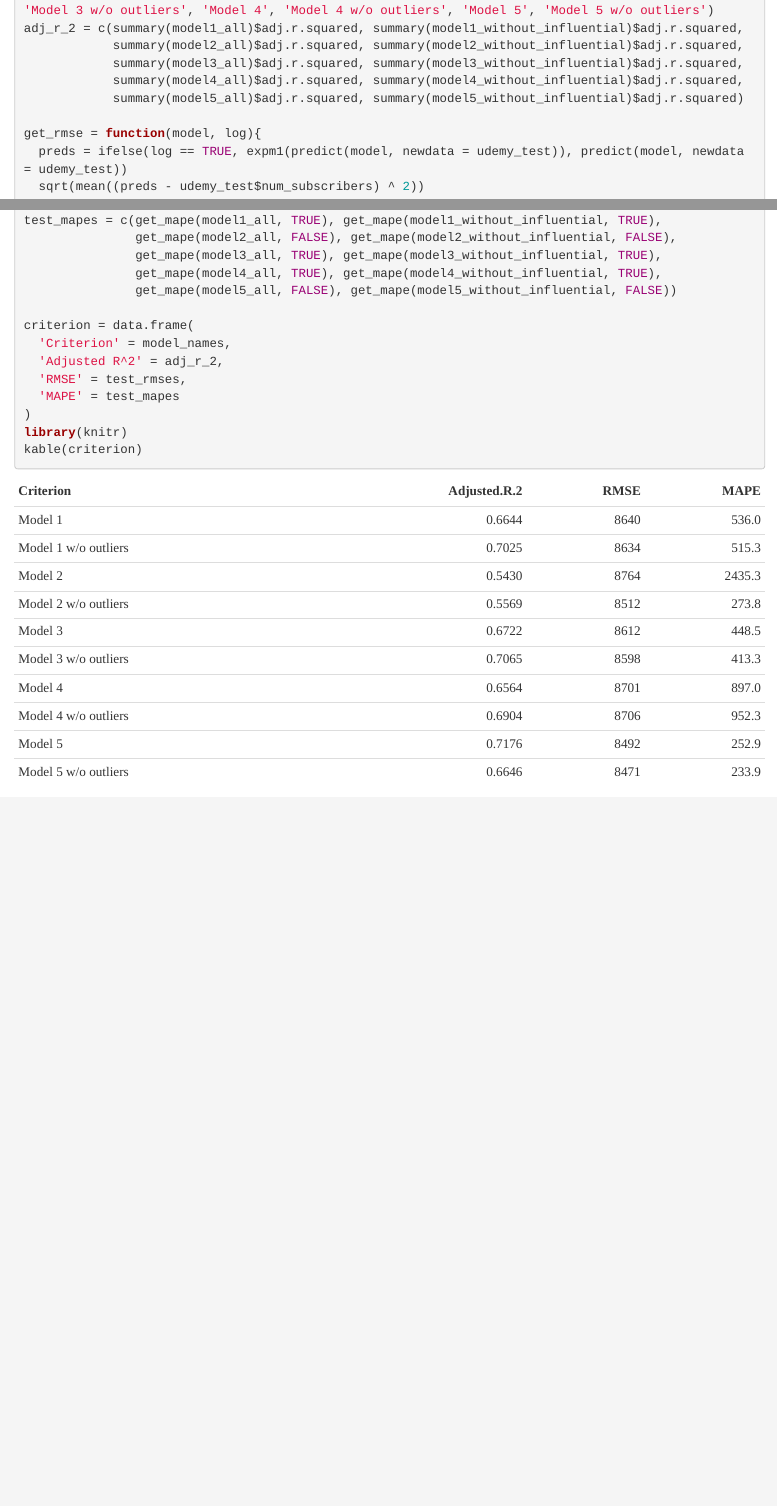
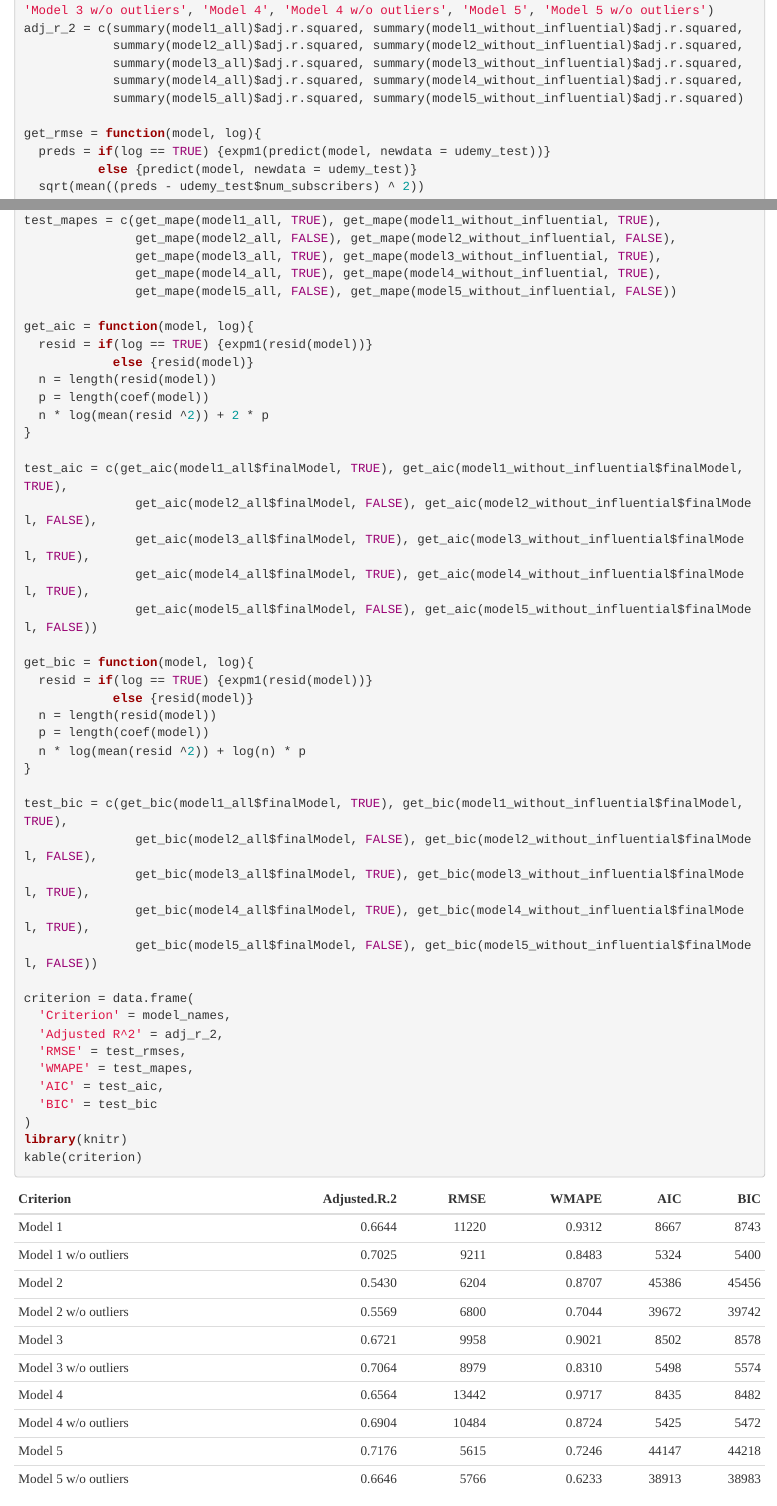
Before and after one commit to uiuc-anandk5/stat-420-data-analysis-project, an R Markdown document (modeling-udemy-course-popularity.Rmd): the page in a window 1100 px wide, from 11940 px down, and a second part further down, joined at a grey line. Rendered offline with R 4.5, knitr and Pandoc, with nearby package versions; code that draws random numbers runs with fixed seeds of ours; some code elsewhere in the file could not run offline.

Commit message:
updated model selection criteria
switched to weighted-MAPE, added AIC, added BIC, tweaked RMSE

```diff
--- a/modeling-udemy-course-popularity.Rmd
+++ b/modeling-udemy-course-popularity.Rmd
@@ -263,7 +263,8 @@ adj_r_2 = c(summary(model1_all)$adj.r.squared, summary(model1_without_influentia
             summary(model5_all)$adj.r.squared, summary(model5_without_influential)$adj.r.squared)
 
 get_rmse = function(model, log){
-  preds = ifelse(log == TRUE, expm1(predict(model, newdata = udemy_test)), predict(model, newdata = udemy_test))
+  preds = if(log == TRUE) {expm1(predict(model, newdata = udemy_test))}
+          else {predict(model, newdata = udemy_test)}
   sqrt(mean((preds - udemy_test$num_subscribers) ^ 2))
 }
 
@@ -284,11 +287,41 @@ test_mapes = c(get_mape(model1_all, TRUE), get_mape(model1_without_influential,
                get_mape(model4_all, TRUE), get_mape(model4_without_influential, TRUE),
                get_mape(model5_all, FALSE), get_mape(model5_without_influential, FALSE))
 
+get_aic = function(model, log){
+  resid = if(log == TRUE) {expm1(resid(model))}
+            else {resid(model)}
+  n = length(resid(model))
+  p = length(coef(model))
+  n * log(mean(resid ^2)) + 2 * p
+}
+
+test_aic = c(get_aic(model1_all$finalModel, TRUE), get_aic(model1_without_influential$finalModel, TRUE),
+               get_aic(model2_all$finalModel, FALSE), get_aic(model2_without_influential$finalModel, FALSE),
+               get_aic(model3_all$finalModel, TRUE), get_aic(model3_without_influential$finalModel, TRUE),
+               get_aic(model4_all$finalModel, TRUE), get_aic(model4_without_influential$finalModel, TRUE),
+               get_aic(model5_all$finalModel, FALSE), get_aic(model5_without_influential$finalModel, FALSE))
+
+get_bic = function(model, log){
+  resid = if(log == TRUE) {expm1(resid(model))}
+            else {resid(model)}
+  n = length(resid(model))
+  p = length(coef(model))
+  n * log(mean(resid ^2)) + log(n) * p
+}
+
+test_bic = c(get_bic(model1_all$finalModel, TRUE), get_bic(model1_without_influential$finalModel, TRUE),
+               get_bic(model2_all$finalModel, FALSE), get_bic(model2_without_influential$finalModel, FALSE),
+               get_bic(model3_all$finalModel, TRUE), get_bic(model3_without_influential$finalModel, TRUE),
+               get_bic(model4_all$finalModel, TRUE), get_bic(model4_without_influential$finalModel, TRUE),
+               get_bic(model5_all$finalModel, FALSE), get_bic(model5_without_influential$finalModel, FALSE))
+
 criterion = data.frame(
   'Criterion' = model_names,
   'Adjusted R^2' = adj_r_2,
   'RMSE' = test_rmses,
-  'MAPE' = test_mapes
+  'WMAPE' = test_mapes,
+  'AIC' = test_aic,
+  'BIC' = test_bic
 )
 library(knitr)
 kable(criterion)
```
Also changed, not shown: modeling-udemy-course-popularity.Rmd (8 more changed lines).
